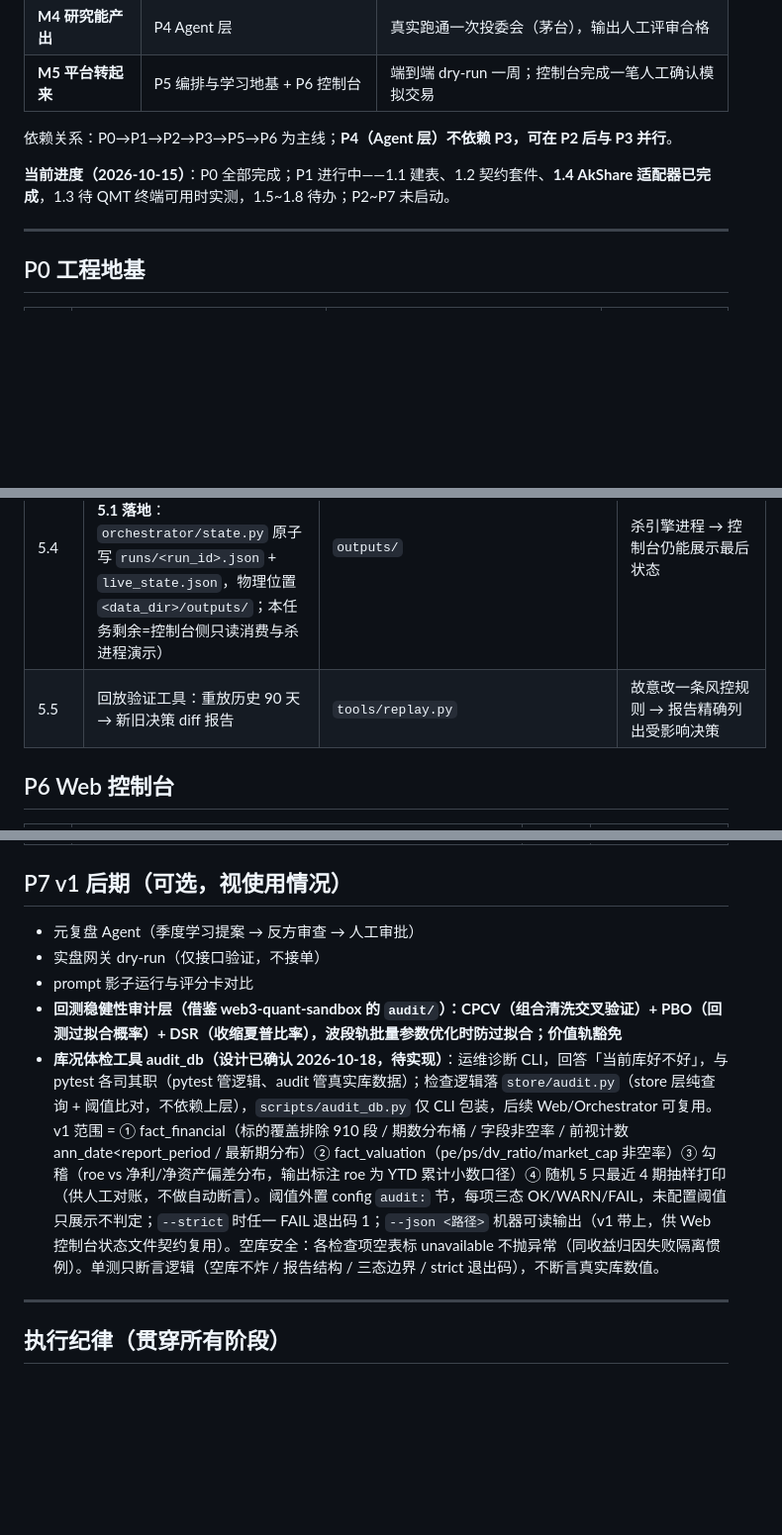
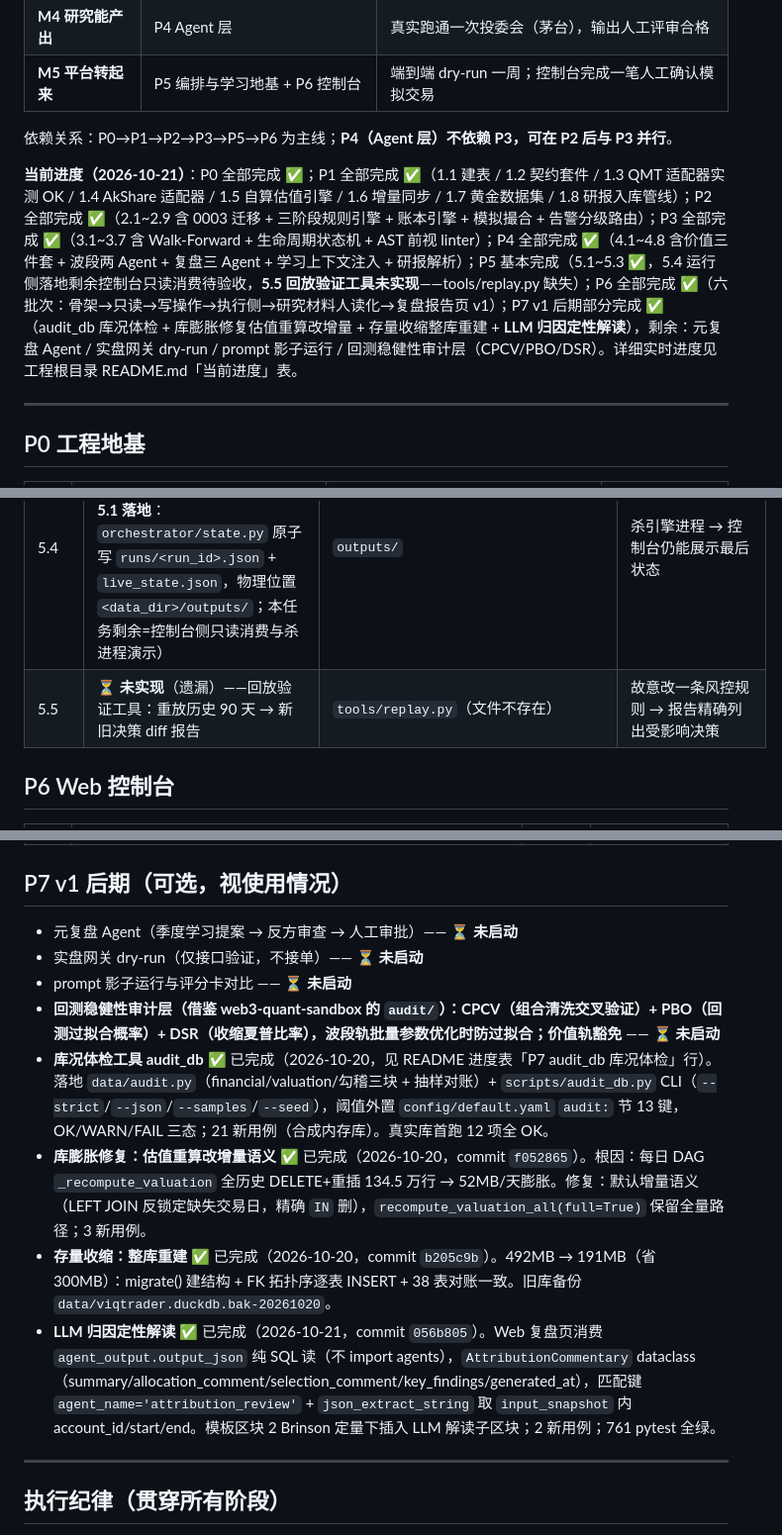
Before and after one commit to hubulai/VIQTrader, a Markdown page: doc/实现计划与任务拆分.md, 3 parts joined by grey strips. Shown at 99% size. GitHub-like rendering; blank space fills up the shorter version.

Commit message:
doc: 对齐代码现状，补 P5.5 遗漏项 + P7 完成项 + 模块路径校正
实现计划与任务拆分.md：当前进度行从 2026-10-15 刷新至 2026-10-21，
P0~P4 全完成 / P5 基本完成（5.5 遗漏）/ P6 全完成 / P7 v1 后期
部分完成；P7 段补 audit_db / 库膨胀修复 / 整库重建 / LLM 归因定性
解读 4 个已完成条目（含 commit 号与实现细节）；4 个剩余项标记未启动；
P5.5 回放验证工具（tools/replay.py）确认为遗漏未实现。

设计方案.md：第十四节进度描述对齐代码现状（P0~P4 全完成等）；
第十五节变更记录追加 2026-10-21 条目覆盖 module tree 路径校正
（platform/ → src/viqtrader/）+ P7 全量完成项 + 遗漏声明。

A股交易规则引擎详细设计.md：v1.1 冻结，接口契约未变，确认无需改动。

```diff
--- a/doc/实现计划与任务拆分.md
+++ b/doc/实现计划与任务拆分.md
@@ -19,7 +19,7 @@
 
 依赖关系：P0→P1→P2→P3→P5→P6 为主线；**P4（Agent 层）不依赖 P3，可在 P2 后与 P3 并行**。
 
-**当前进度（2026-10-15）**：P0 全部完成；P1 进行中——1.1 建表、1.2 契约套件、**1.4 AkShare 适配器已完成**，1.3 待 QMT 终端可用时实测，1.5~1.8 待办；P2~P7 未启动。
+**当前进度（2026-10-21）**：P0 全部完成 ✅；P1 全部完成 ✅（1.1 建表 / 1.2 契约套件 / 1.3 QMT 适配器实测 OK / 1.4 AkShare 适配器 / 1.5 自算估值引擎 / 1.6 增量同步 / 1.7 黄金数据集 / 1.8 研报入库管线）；P2 全部完成 ✅（2.1~2.9 含 0003 迁移 + 三阶段规则引擎 + 账本引擎 + 模拟撮合 + 告警分级路由）；P3 全部完成 ✅（3.1~3.7 含 Walk-Forward + 生命周期状态机 + AST 前视 linter）；P4 全部完成 ✅（4.1~4.8 含价值三件套 + 波段两 Agent + 复盘三 Agent + 学习上下文注入 + 研报解析）；P5 基本完成（5.1~5.3 ✅，5.4 运行侧落地剩余控制台只读消费待验收，**5.5 回放验证工具未实现**——tools/replay.py 缺失）；P6 全部完成 ✅（六批次：骨架→只读→写操作→执行侧→研究材料人读化→复盘报告页 v1）；P7 v1 后期部分完成 ✅（audit_db 库况体检 + 库膨胀修复估值重算改增量 + 存量收缩整库重建 + **LLM 归因定性解读**），剩余：元复盘 Agent / 实盘网关 dry-run / prompt 影子运行 / 回测稳健性审计层（CPCV/PBO/DSR）。详细实时进度见工程根目录 README.md「当前进度」表。
 
 ---
 
@@ -106,7 +106,7 @@
 | 5.2.1 | 止损扫描 engine/risk ✅（P5.1 衍生欠账清偿，risk_scan 占位激活）：价值轨 watch 档 3 事件（roic_below_min_2y 用 **roe 代理**——QMT 无 roic 字段且自算退化，后续补 ROIC 数据源切换口径 / fcf_negative_2y / dividend_cut，年度报告 ann_date ≤ today 防前视、任一期缺失宁缺勿错）+ 波段轨 3 事件（price_stop_loss 对成本 -8% / max_drawdown 对持仓期间峰值 -15% / max_holding_days 严格大于）；risk_event WARN/ALERT + config_hash/code_version；确定性 event_id 幂等（重复扫描 suppressed 计数不重复告警）；**只告警不自动下单**（用户拍板）；exit_events 属公告+LLM/人工定性判断不适用规则扫描 | `src/viqtrader/engine/risk/scan.py` + `src/viqtrader/orchestrator/jobs.py` + config `value_track.stop_loss.roe_min` | 16 用例：纯函数 6 + 装配 9（roe/fcf/dividend 触发与不触发、波段三事件齐触发、健康不触发、幂等、空持仓、无行情跳过、DAG 装配）+ jobs 装配 1；check.ps1 646 passed 全绿 |
 | 5.3 | 学习地基 ✅：结果打标（T+N 固定时点：波段 T+5/10/20、价值 T+20/60/250；触位事件：信号自带 stop/target 先触定胜负、同日触两侧保守 stop 先——对原「1月/6月/1年/3年」口径的细化替换，见设计方案变更记录 2026-10-17）+ agent_scorecard 滚动 90 天窗口聚合 + 案例尸检（LLM 草拟→人工确认入库） | `learning/`（labels/labeler/scorecard）+ 迁移 `0009`（重建 outcome_label）+ `agents/contracts/postmortem.py` + `agents/shared/postmortem_agent.py` + postmortem.v1 prompt + `scripts/label_outcomes.py` / `scripts/postmortem.py` | 31 新用例：打标纯函数 12（到期/未到期/同日双侧/估值误差符号）、装配 8（内存库端到端 + 重跑幂等 + 窗口内外样本）、尸检 11（契约/装配/候选扫描幂等）；check.ps1 592 passed 全绿 |
 | 5.4 | 状态文件契约：引擎写 `outputs/live_state.json` 等，控制台只读（**运行侧已由 5.1 落地**：`orchestrator/state.py` 原子写 `runs/<run_id>.json` + `live_state.json`，物理位置 `<data_dir>/outputs/`；本任务剩余=控制台侧只读消费与杀进程演示） | `outputs/` | 杀引擎进程 → 控制台仍能展示最后状态 |
-| 5.5 | 回放验证工具：重放历史 90 天 → 新旧决策 diff 报告 | `tools/replay.py` | 故意改一条风控规则 → 报告精确列出受影响决策 |
+| 5.5 | **⏳ 未实现**（遗漏）——回放验证工具：重放历史 90 天 → 新旧决策 diff 报告 | `tools/replay.py`（文件不存在） | 故意改一条风控规则 → 报告精确列出受影响决策 |
 
 ## P6 Web 控制台
 
@@ -118,11 +118,14 @@
 
 ## P7 v1 后期（可选，视使用情况）
 
-- 元复盘 Agent（季度学习提案 → 反方审查 → 人工审批）
-- 实盘网关 dry-run（仅接口验证，不接单）
-- prompt 影子运行与评分卡对比
-- **回测稳健性审计层（借鉴 web3-quant-sandbox 的 `audit/`）：CPCV（组合清洗交叉验证）+ PBO（回测过拟合概率）+ DSR（收缩夏普比率），波段轨批量参数优化时防过拟合；价值轨豁免**
-- **库况体检工具 audit_db（设计已确认 2026-10-18，待实现）**：运维诊断 CLI，回答「当前库好不好」，与 pytest 各司其职（pytest 管逻辑、audit 管真实库数据）；检查逻辑落 `store/audit.py`（store 层纯查询 + 阈值比对，不依赖上层），`scripts/audit_db.py` 仅 CLI 包装，后续 Web/Orchestrator 可复用。v1 范围 = ① fact_financial（标的覆盖排除 910 段 / 期数分布桶 / 字段非空率 / 前视计数 ann_date<report_period / 最新期分布）② fact_valuation（pe/ps/dv_ratio/market_cap 非空率）③ 勾稽（roe vs 净利/净资产偏差分布，输出标注 roe 为 YTD 累计小数口径）④ 随机 5 只最近 4 期抽样打印（供人工对账，不做自动断言）。阈值外置 config `audit:` 节，每项三态 OK/WARN/FAIL，未配置阈值只展示不判定；`--strict` 时任一 FAIL 退出码 1；`--json <路径>` 机器可读输出（v1 带上，供 Web 控制台状态文件契约复用）。空库安全：各检查项空表标 unavailable 不抛异常（同收益归因失败隔离惯例）。单测只断言逻辑（空库不炸 / 报告结构 / 三态边界 / strict 退出码），不断言真实库数值。
+- 元复盘 Agent（季度学习提案 → 反方审查 → 人工审批）—— **⏳ 未启动**
+- 实盘网关 dry-run（仅接口验证，不接单）—— **⏳ 未启动**
+- prompt 影子运行与评分卡对比 —— **⏳ 未启动**
+- **回测稳健性审计层（借鉴 web3-quant-sandbox 的 `audit/`）：CPCV（组合清洗交叉验证）+ PBO（回测过拟合概率）+ DSR（收缩夏普比率），波段轨批量参数优化时防过拟合；价值轨豁免** —— **⏳ 未启动**
+- **库况体检工具 audit_db** ✅ 已完成（2026-10-20，见 README 进度表「P7 audit_db 库况体检」行）。落地 `data/audit.py`（financial/valuation/勾稽三块 + 抽样对账）+ `scripts/audit_db.py` CLI（`--strict`/`--json`/`--samples`/`--seed`），阈值外置 `config/default.yaml` `audit:` 节 13 键，OK/WARN/FAIL 三态；21 新用例（合成内存库）。真实库首跑 12 项全 OK。
+- **库膨胀修复：估值重算改增量语义** ✅ 已完成（2026-10-20，commit `f052865`）。根因：每日 DAG `_recompute_valuation` 全历史 DELETE+重插 134.5 万行 → 52MB/天膨胀。修复：默认增量语义（LEFT JOIN 反锁定缺失交易日，精确 `IN` 删），`recompute_valuation_all(full=True)` 保留全量路径；3 新用例。
+- **存量收缩：整库重建** ✅ 已完成（2026-10-20，commit `b205c9b`）。492MB → 191MB（省 300MB）：migrate() 建结构 + FK 拓扑序逐表 INSERT + 38 表对账一致。旧库备份 `data/viqtrader.duckdb.bak-20261020`。
+- **LLM 归因定性解读** ✅ 已完成（2026-10-21，commit `056b805`）。Web 复盘页消费 `agent_output.output_json` 纯 SQL 读（不 import agents），`AttributionCommentary` dataclass（summary/allocation_comment/selection_comment/key_findings/generated_at），匹配键 `agent_name='attribution_review'` + `json_extract_string` 取 `input_snapshot` 内 account_id/start/end。模板区块 2 Brinson 定量下插入 LLM 解读子区块；2 新用例；761 pytest 全绿。
 
 ---
 
```
Also changed, not shown: doc/股票分析交易平台设计方案.md (+2 -1 lines).
